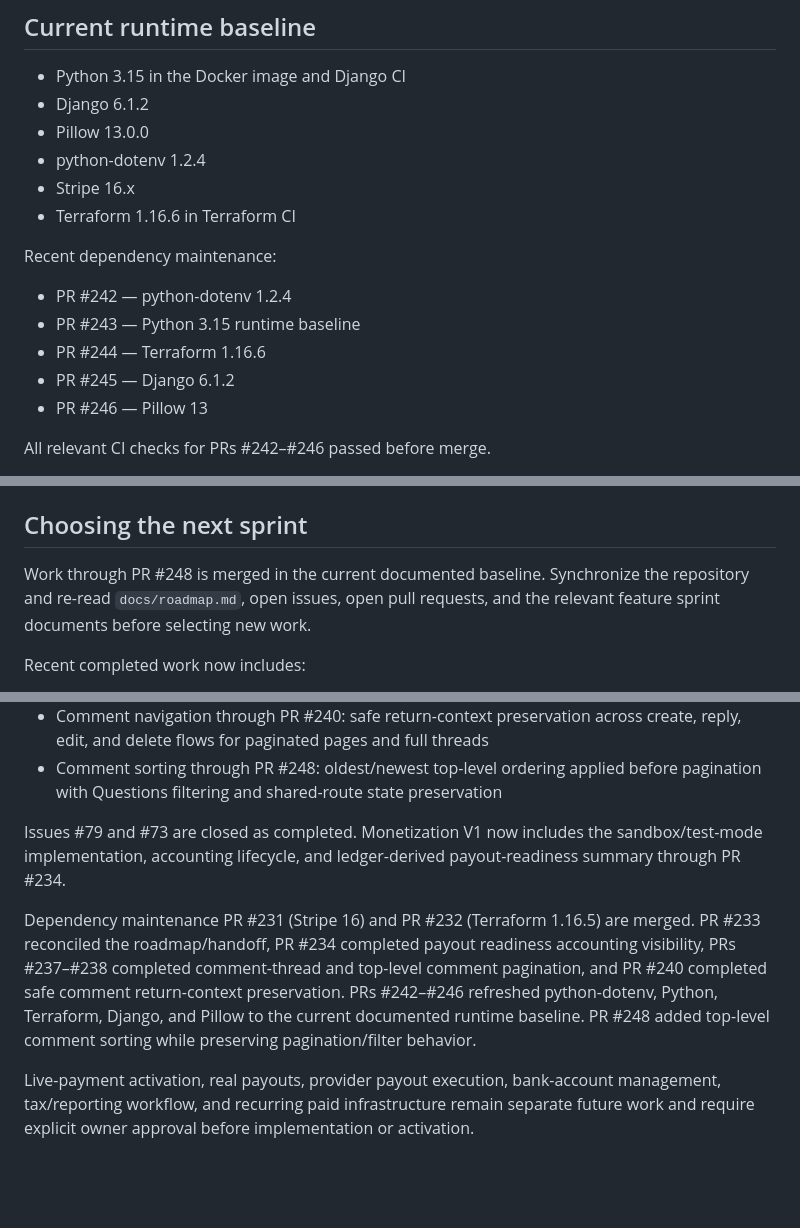
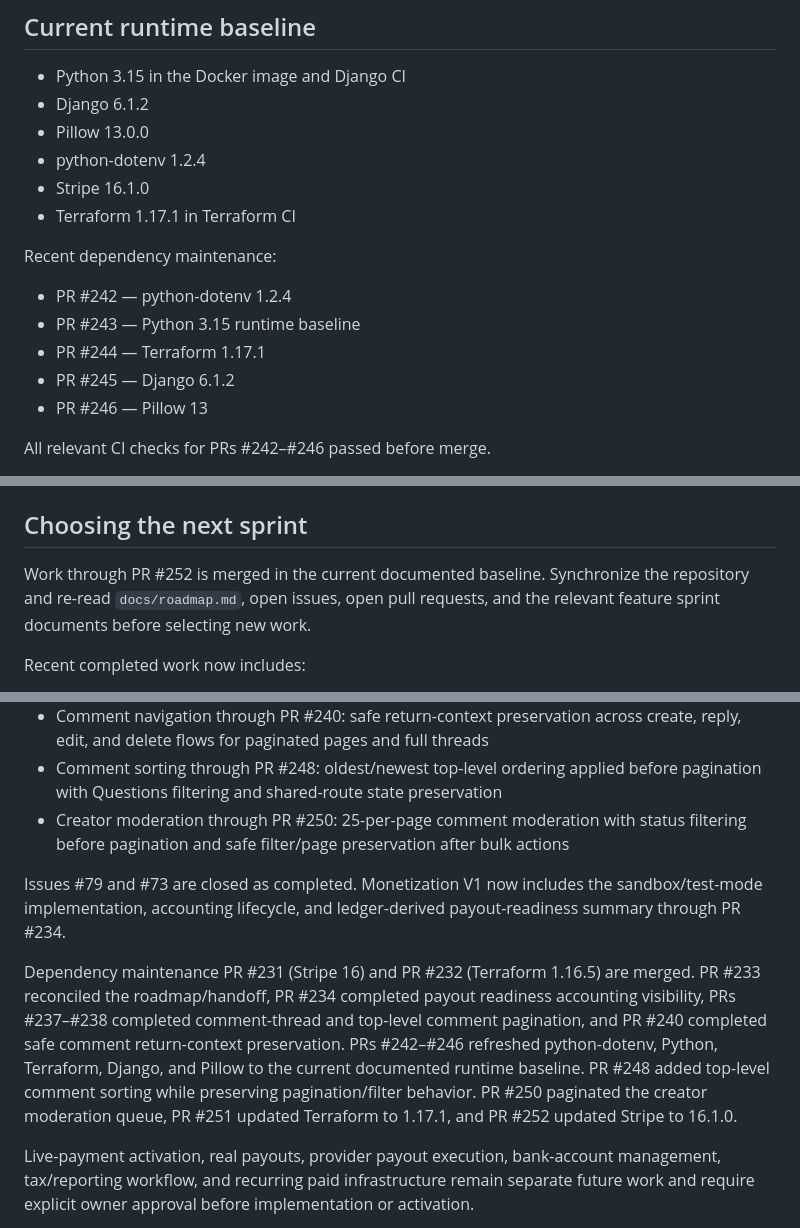
Before and after one commit to drakeg/ytclone, a Markdown page: docs/development-handoff.md, 3 parts joined by grey strips. Drawn GitHub-style; blank space fills up the shorter version.

Commit message:
docs: refresh handoff through PR 252

```diff
--- a/docs/development-handoff.md
+++ b/docs/development-handoff.md
@@ -23,13 +23,13 @@ already-completed work from this document.
 - Django 6.1.2
 - Pillow 13.0.0
 - python-dotenv 1.2.4
-- Stripe 16.x
-- Terraform 1.16.6 in Terraform CI
+- Stripe 16.1.0
+- Terraform 1.17.1 in Terraform CI
 
 Recent dependency maintenance:
 - PR #242 — python-dotenv 1.2.4
 - PR #243 — Python 3.15 runtime baseline
-- PR #244 — Terraform 1.16.6
+- PR #244 — Terraform 1.17.1
 - PR #245 — Django 6.1.2
 - PR #246 — Pillow 13
 
@@ -209,7 +209,7 @@ its migration, and `video/test_migrations.py` must point to the current leaf.
 
 ## Choosing the next sprint
 
-Work through PR #248 is merged in the current documented baseline. Synchronize
+Work through PR #252 is merged in the current documented baseline. Synchronize
 the repository and re-read `docs/roadmap.md`, open issues, open pull requests,
 and the relevant feature sprint documents before selecting new work.
 
@@ -229,6 +229,8 @@ Recent completed work now includes:
   create, reply, edit, and delete flows for paginated pages and full threads
 - Comment sorting through PR #248: oldest/newest top-level ordering applied before
   pagination with Questions filtering and shared-route state preservation
+- Creator moderation through PR #250: 25-per-page comment moderation with status
+  filtering before pagination and safe filter/page preservation after bulk actions
 
 Issues #79 and #73 are closed as completed. Monetization V1 now includes the
 sandbox/test-mode implementation, accounting lifecycle, and ledger-derived
@@ -240,7 +242,9 @@ readiness accounting visibility, PRs #237–#238 completed comment-thread and
 top-level comment pagination, and PR #240 completed safe comment return-context
 preservation. PRs #242–#246 refreshed python-dotenv, Python, Terraform, Django,
 and Pillow to the current documented runtime baseline. PR #248 added top-level
-comment sorting while preserving pagination/filter behavior.
+comment sorting while preserving pagination/filter behavior. PR #250 paginated
+the creator moderation queue, PR #251 updated Terraform to 1.17.1, and PR #252
+updated Stripe to 16.1.0.
 
 Live-payment activation, real payouts, provider payout execution, bank-account
 management, tax/reporting workflow, and recurring paid infrastructure remain
```
